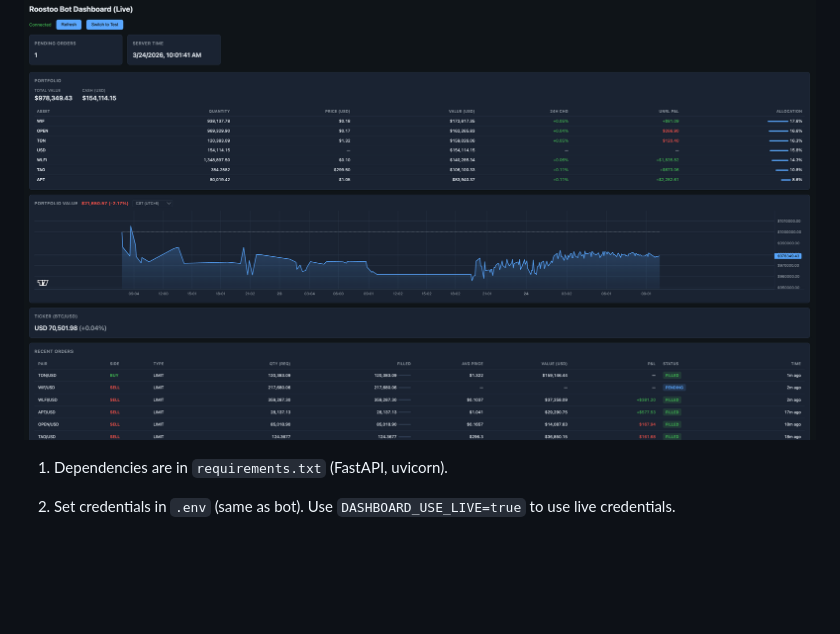
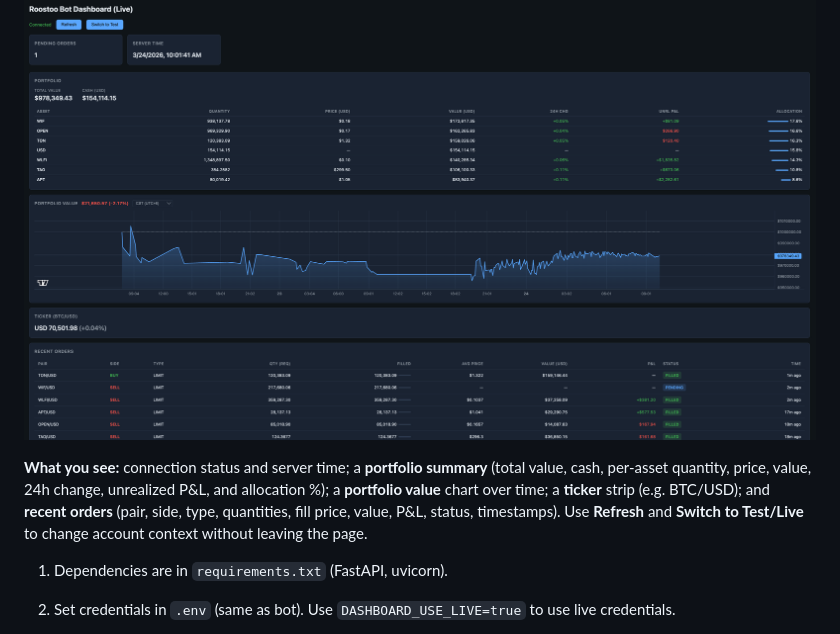
Before and after one commit to saplingonfire/minimin_trading_bot, a Markdown page: README.md, the part around the change. Drawn GitHub-style; blank space fills up the shorter version.

Commit message:
docs: describe dashboard UI features in README

```diff
--- a/README.md
+++ b/README.md
@@ -211,6 +211,8 @@ Read-only web UI to monitor your Roostoo account (balance, pending orders, serve
 
 ![Roostoo Bot Dashboard (Live)](dashboard.png)
 
+**What you see:** connection status and server time; a **portfolio summary** (total value, cash, per-asset quantity, price, value, 24h change, unrealized P&L, and allocation %); a **portfolio value** chart over time; a **ticker** strip (e.g. BTC/USD); and **recent orders** (pair, side, type, quantities, fill price, value, P&L, status, timestamps). Use **Refresh** and **Switch to Test/Live** to change account context without leaving the page.
+
 1. Dependencies are in `requirements.txt` (FastAPI, uvicorn).
 2. Set credentials in `.env` (same as bot). Use `DASHBOARD_USE_LIVE=true` to use live credentials.
 3. From repo root with venv activated:
```
